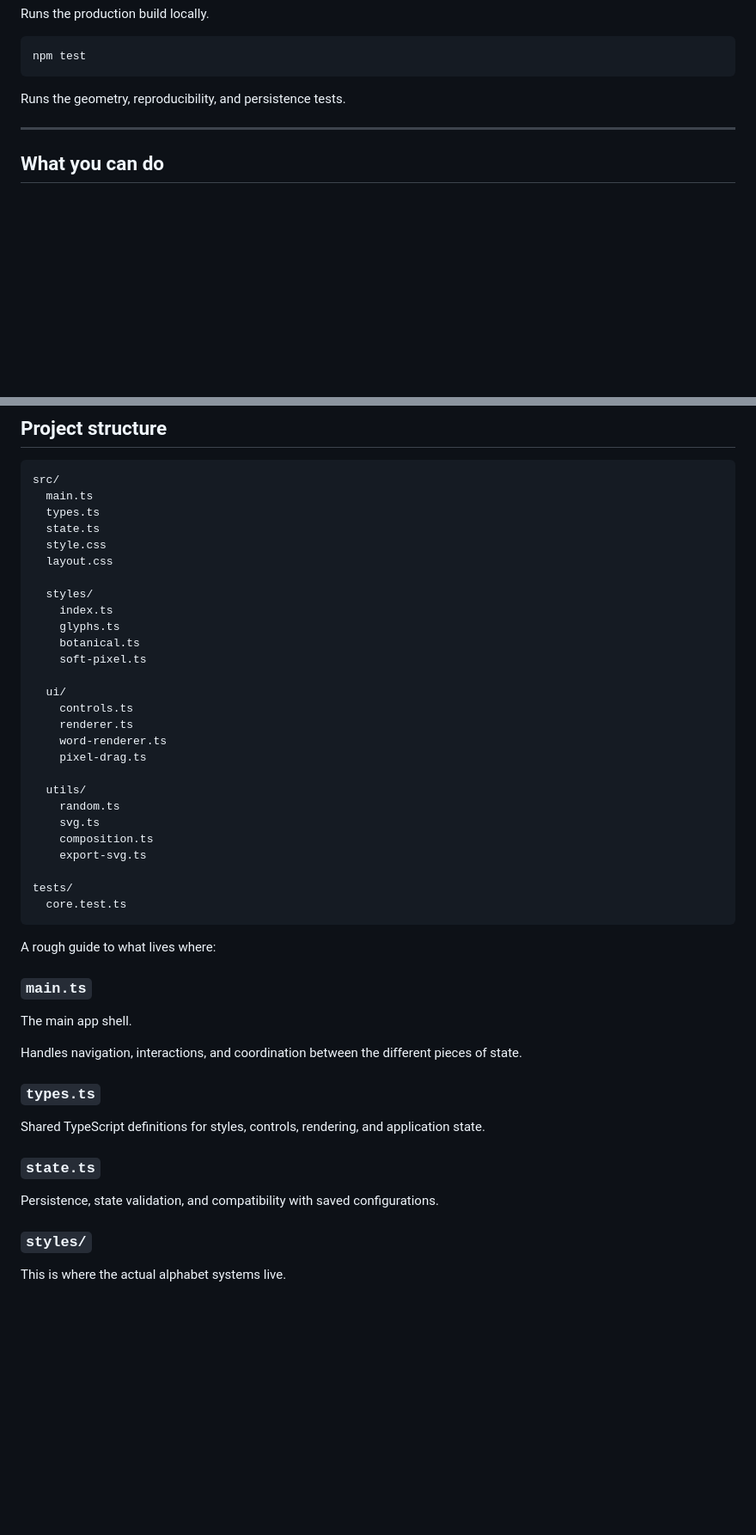
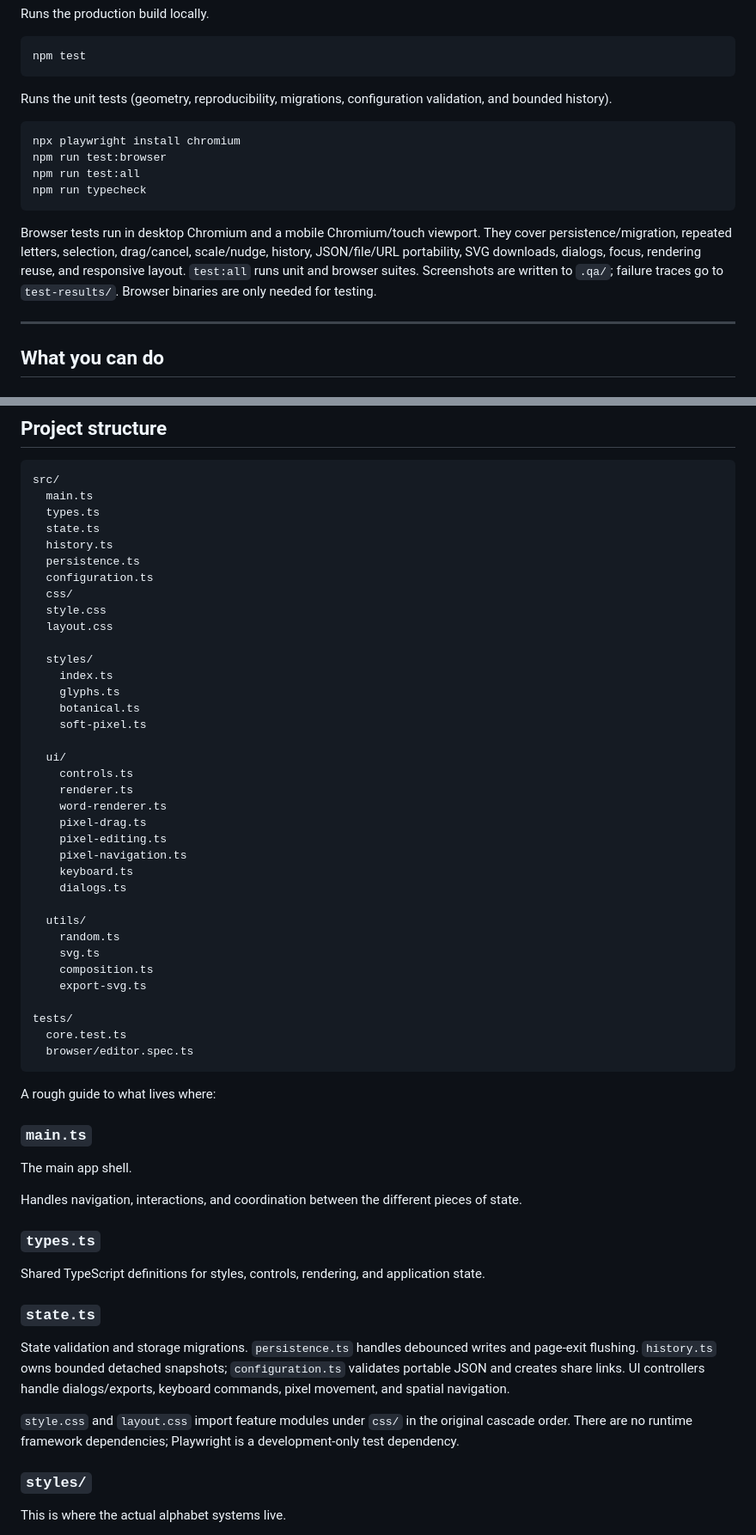
Before and after one commit to alex-infdev/alphabet, a Markdown page: README.md, 2 parts joined by grey strips. Shown at 86% size. Rendered like a GitHub page; blank space fills up the shorter version.

````diff
--- a/README.md
+++ b/README.md
@@ -42,7 +42,16 @@ Runs the production build locally.
 npm test
 ```
 
-Runs the geometry, reproducibility, and persistence tests.
+Runs the unit tests (geometry, reproducibility, migrations, configuration validation, and bounded history).
+
+```sh
+npx playwright install chromium
+npm run test:browser
+npm run test:all
+npm run typecheck
+```
+
+Browser tests run in desktop Chromium and a mobile Chromium/touch viewport. They cover persistence/migration, repeated letters, selection, drag/cancel, scale/nudge, history, JSON/file/URL portability, SVG downloads, dialogs, focus, rendering reuse, and responsive layout. `test:all` runs unit and browser suites. Screenshots are written to `.qa/`; failure traces go to `test-results/`. Browser binaries are only needed for testing.
 
 ---
 
@@ -305,6 +308,10 @@ src/
   main.ts
   types.ts
   state.ts
+  history.ts
+  persistence.ts
+  configuration.ts
+  css/
   style.css
   layout.css
 
@@ -319,6 +326,10 @@ src/
     renderer.ts
     word-renderer.ts
     pixel-drag.ts
+    pixel-editing.ts
+    pixel-navigation.ts
+    keyboard.ts
+    dialogs.ts
 
   utils/
     random.ts
@@ -328,6 +339,7 @@ src/
 
 tests/
   core.test.ts
+  browser/editor.spec.ts
 ```
 
 A rough guide to what lives where:
@@ -344,7 +356,9 @@ Shared TypeScript definitions for styles, controls, rendering, and application s
 
 ### `state.ts`
 
-Persistence, state validation, and compatibility with saved configurations.
+State validation and storage migrations. `persistence.ts` handles debounced writes and page-exit flushing. `history.ts` owns bounded detached snapshots; `configuration.ts` validates portable JSON and creates share links. UI controllers handle dialogs/exports, keyboard commands, pixel movement, and spatial navigation.
+
+`style.css` and `layout.css` import feature modules under `css/` in the original cascade order. There are no runtime framework dependencies; Playwright is a development-only test dependency.
 
 ### `styles/`
 
````
Also changed, not shown: other parts of README.md (+26 -42 lines).
